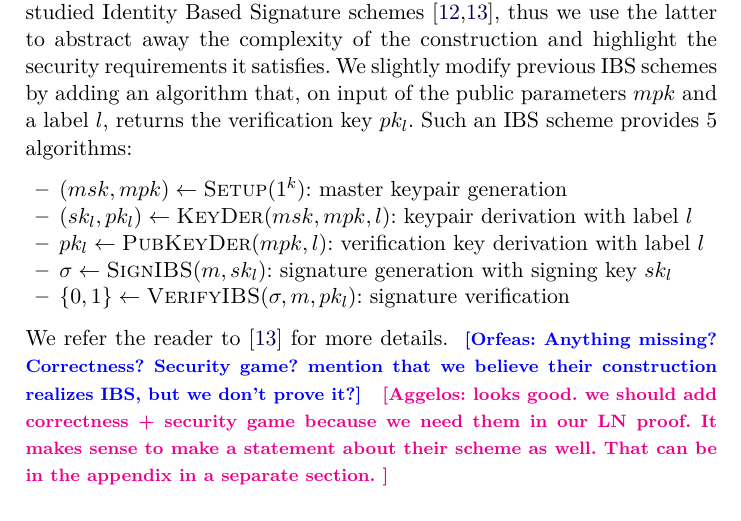
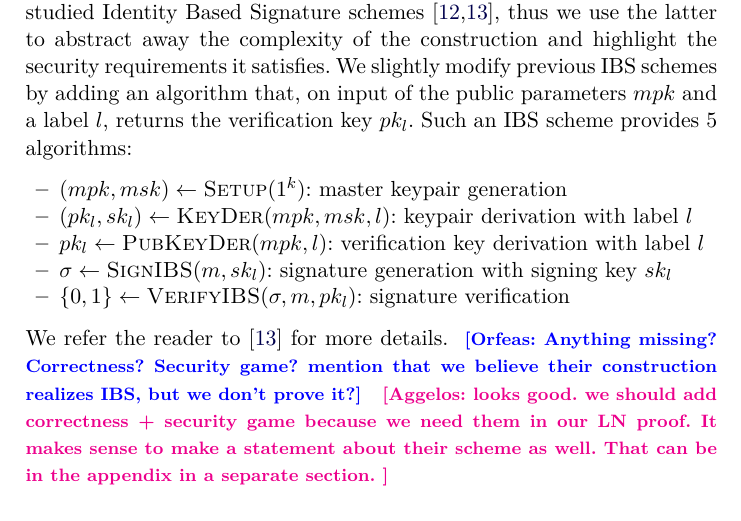
Before and after one commit to OrfeasLitos/PaymentChannels, a LaTeX paper (src/paymentChannels.tex, which reads src/preliminaries.tex): part of page 4 of 76, cut so that both start at the same text. Compiled offline with pdfLaTeX.

Commit message:
Order keypairs correctly in IBS in preliminaries

```diff
--- a/src/preliminaries.tex
+++ b/src/preliminaries.tex
@@ -104,9 +104,9 @@
     and a label $l$, returns the verification key $pk_l$. Such an IBS scheme
     provides 5 algorithms:
     \begin{itemize}
-      \item $(msk, mpk) \leftarrow \textsc{Setup}(1^k)$: master keypair
+      \item $(mpk, msk) \leftarrow \textsc{Setup}(1^k)$: master keypair
       generation
-      \item $(sk_l, pk_l) \leftarrow \textsc{KeyDer}(msk, mpk, l)$: keypair
+      \item $(pk_l, sk_l) \leftarrow \textsc{KeyDer}(mpk, msk, l)$: keypair
       derivation with label $l$
       \item $pk_l \leftarrow \textsc{PubKeyDer}(mpk, l)$: verification key
       derivation with label $l$
```
